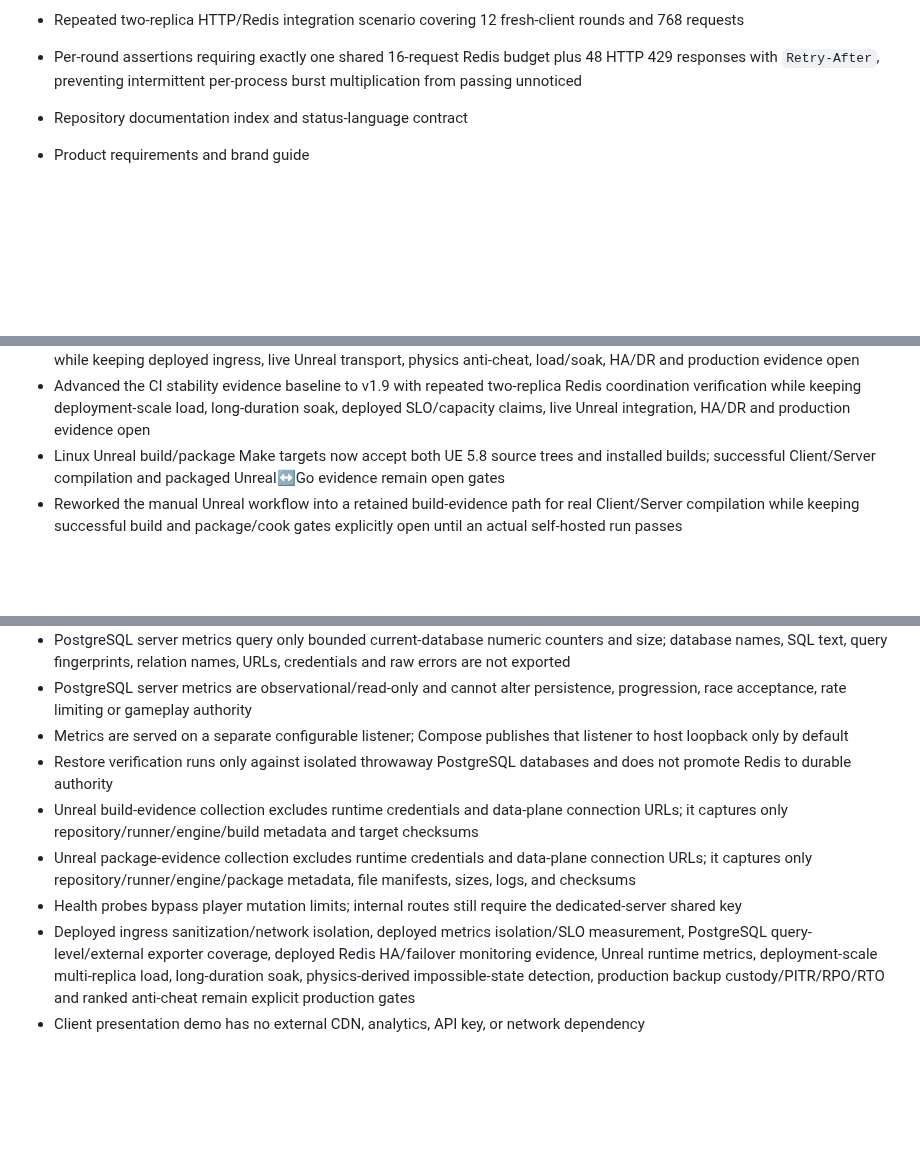
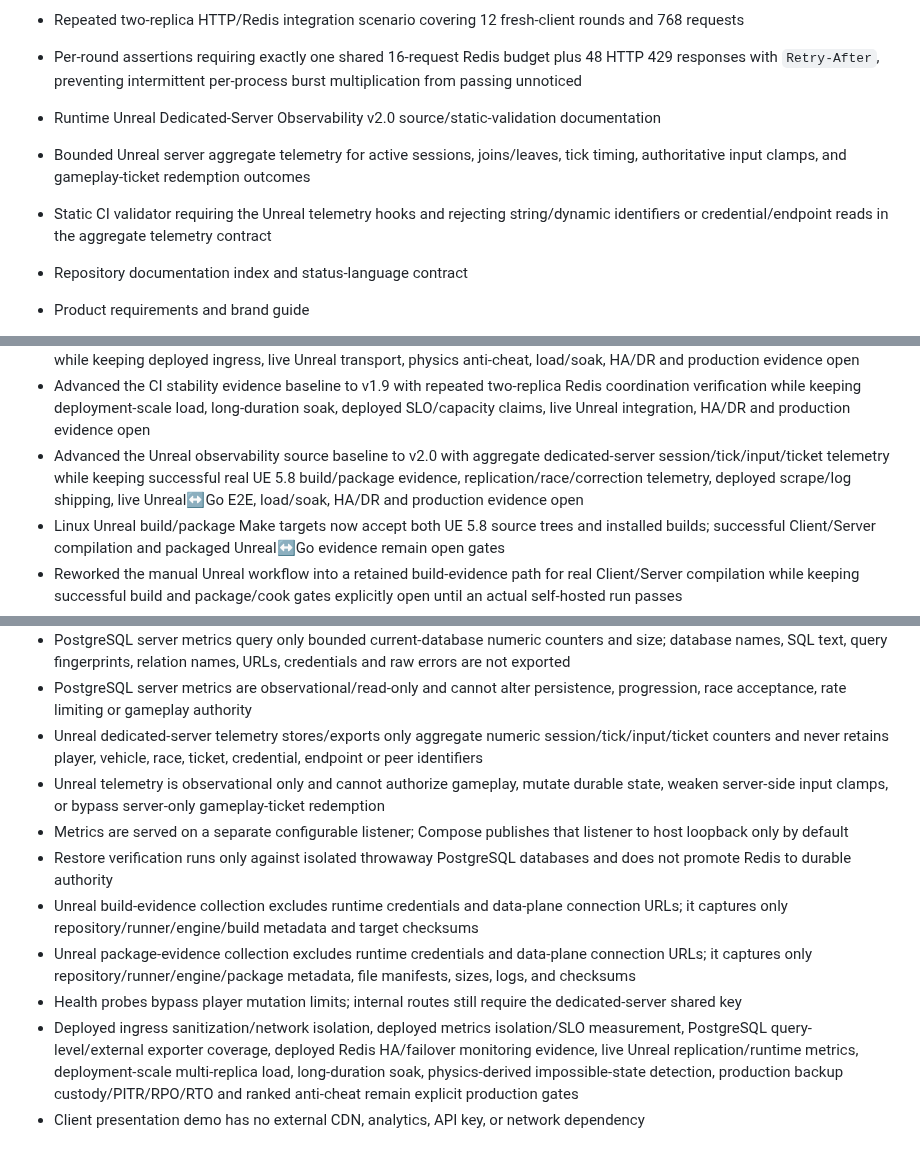
Before and after one commit to cvsz/zneondrive, a Markdown page: CHANGELOG.md, 3 parts joined by grey strips. Rendered like a GitHub page; blank space fills up the shorter version.

Commit message:
docs(ue): record dedicated-server observability v2.0

```diff
--- a/CHANGELOG.md
+++ b/CHANGELOG.md
@@ -122,6 +122,9 @@ All notable changes to zNeonDrive are documented here.
 - Runtime Multi-Replica Stability Evidence v1.9 documentation
 - Repeated two-replica HTTP/Redis integration scenario covering 12 fresh-client rounds and 768 requests
 - Per-round assertions requiring exactly one shared 16-request Redis budget plus 48 HTTP 429 responses with `Retry-After`, preventing intermittent per-process burst multiplication from passing unnoticed
+- Runtime Unreal Dedicated-Server Observability v2.0 source/static-validation documentation
+- Bounded Unreal server aggregate telemetry for active sessions, joins/leaves, tick timing, authoritative input clamps, and gameplay-ticket redemption outcomes
+- Static CI validator requiring the Unreal telemetry hooks and rejecting string/dynamic identifiers or credential/endpoint reads in the aggregate telemetry contract
 
 - Repository documentation index and status-language contract
 - Product requirements and brand guide
@@ -162,6 +165,7 @@ All notable changes to zNeonDrive are documented here.
 - Advanced the observability source baseline to v1.7 with bounded current-database PostgreSQL server metrics while keeping query-level/external exporter coverage, deployed dashboards/SLOs, Unreal runtime metrics, load/soak, HA/DR and production evidence open
 - Advanced the integrated security evidence baseline to v1.8 with PostgreSQL + Redis trust-boundary abuse-path verification while keeping deployed ingress, live Unreal transport, physics anti-cheat, load/soak, HA/DR and production evidence open
 - Advanced the CI stability evidence baseline to v1.9 with repeated two-replica Redis coordination verification while keeping deployment-scale load, long-duration soak, deployed SLO/capacity claims, live Unreal integration, HA/DR and production evidence open
+- Advanced the Unreal observability source baseline to v2.0 with aggregate dedicated-server session/tick/input/ticket telemetry while keeping successful real UE 5.8 build/package evidence, replication/race/correction telemetry, deployed scrape/log shipping, live Unreal↔Go E2E, load/soak, HA/DR and production evidence open
 - Linux Unreal build/package Make targets now accept both UE 5.8 source trees and installed builds; successful Client/Server compilation and packaged Unreal↔Go evidence remain open gates
 - Reworked the manual Unreal workflow into a retained build-evidence path for real Client/Server compilation while keeping successful build and package/cook gates explicitly open until an actual self-hosted run passes
 - Added a separate retained package/cook evidence path; successful package evidence remains open until the self-hosted UE 5.8 workflow completes with non-empty Client/Server manifests and checksums
@@ -203,10 +207,12 @@ All notable changes to zNeonDrive are documented here.
 - Redis server metrics probing is read-only and cannot alter rate-limit, PostgreSQL, or gameplay authority decisions
 - PostgreSQL server metrics query only bounded current-database numeric counters and size; database names, SQL text, query fingerprints, relation names, URLs, credentials and raw errors are not exported
 - PostgreSQL server metrics are observational/read-only and cannot alter persistence, progression, race acceptance, rate limiting or gameplay authority
+- Unreal dedicated-server telemetry stores/exports only aggregate numeric session/tick/input/ticket counters and never retains player, vehicle, race, ticket, credential, endpoint or peer identifiers
+- Unreal telemetry is observational only and cannot authorize gameplay, mutate durable state, weaken server-side input clamps, or bypass server-only gameplay-ticket redemption
 - Metrics are served on a separate configurable listener; Compose publishes that listener to host loopback only by default
 - Restore verification runs only against isolated throwaway PostgreSQL databases and does not promote Redis to durable authority
 - Unreal build-evidence collection excludes runtime credentials and data-plane connection URLs; it captures only repository/runner/engine/build metadata and target checksums
 - Unreal package-evidence collection excludes runtime credentials and data-plane connection URLs; it captures only repository/runner/engine/package metadata, file manifests, sizes, logs, and checksums
 - Health probes bypass player mutation limits; internal routes still require the dedicated-server shared key
-- Deployed ingress sanitization/network isolation, deployed metrics isolation/SLO measurement, PostgreSQL query-level/external exporter coverage, deployed Redis HA/failover monitoring evidence, Unreal runtime metrics, deployment-scale multi-replica load, long-duration soak, physics-derived impossible-state detection, production backup custody/PITR/RPO/RTO and ranked anti-cheat remain explicit production gates
+- Deployed ingress sanitization/network isolation, deployed metrics isolation/SLO measurement, PostgreSQL query-level/external exporter coverage, deployed Redis HA/failover monitoring evidence, live Unreal replication/runtime metrics, deployment-scale multi-replica load, long-duration soak, physics-derived impossible-state detection, production backup custody/PITR/RPO/RTO and ranked anti-cheat remain explicit production gates
 - Client presentation demo has no external CDN, analytics, API key, or network dependency
```
